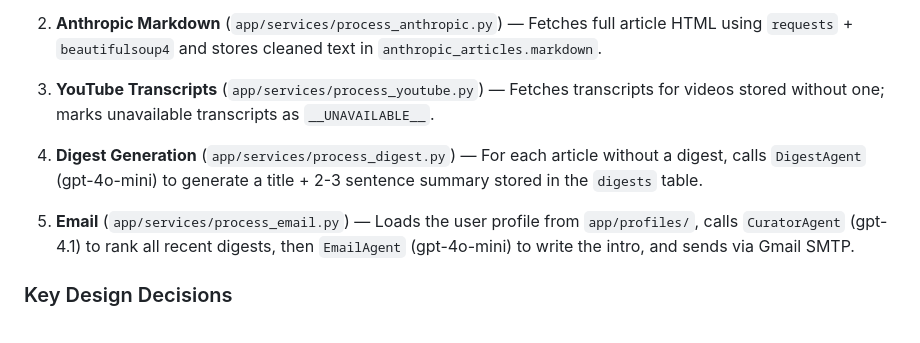
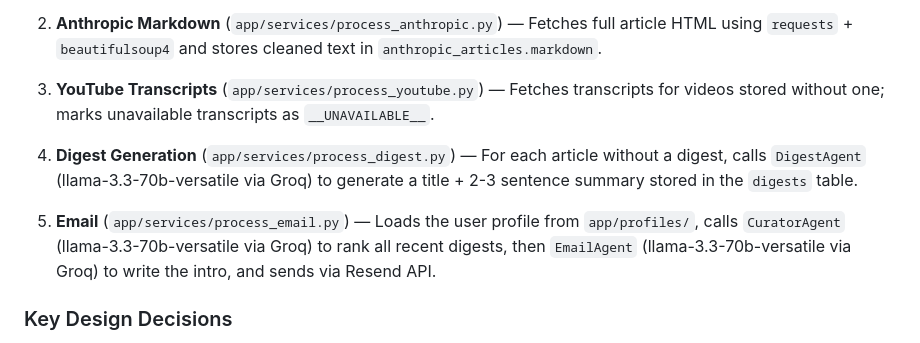
Before and after one commit to hardickchatterjee/ai-newsletter_email, a Markdown page: CLAUDE.md, the part around one of its changes. Rendered like a GitHub page.

```diff
--- a/CLAUDE.md
+++ b/CLAUDE.md
@@ -93,9 +95,9 @@ uv export --frozen --no-dev -o requirements.txt
 
 3. **YouTube Transcripts** (`app/services/process_youtube.py`) — Fetches transcripts for videos stored without one; marks unavailable transcripts as `__UNAVAILABLE__`.
 
-4. **Digest Generation** (`app/services/process_digest.py`) — For each article without a digest, calls `DigestAgent` (gpt-4o-mini) to generate a title + 2-3 sentence summary stored in the `digests` table.
+4. **Digest Generation** (`app/services/process_digest.py`) — For each article without a digest, calls `DigestAgent` (llama-3.3-70b-versatile via Groq) to generate a title + 2-3 sentence summary stored in the `digests` table.
 
-5. **Email** (`app/services/process_email.py`) — Loads the user profile from `app/profiles/`, calls `CuratorAgent` (gpt-4.1) to rank all recent digests, then `EmailAgent` (gpt-4o-mini) to write the intro, and sends via Gmail SMTP.
+5. **Email** (`app/services/process_email.py`) — Loads the user profile from `app/profiles/`, calls `CuratorAgent` (llama-3.3-70b-versatile via Groq) to rank all recent digests, then `EmailAgent` (llama-3.3-70b-versatile via Groq) to write the intro, and sends via Resend API.
 
 ### Key Design Decisions
 
```
Also changed, not shown: other parts of CLAUDE.md (+16 -12 lines), ROADMAP.md (added, +160 -0 lines), architecture.md (+18 -16 lines).
